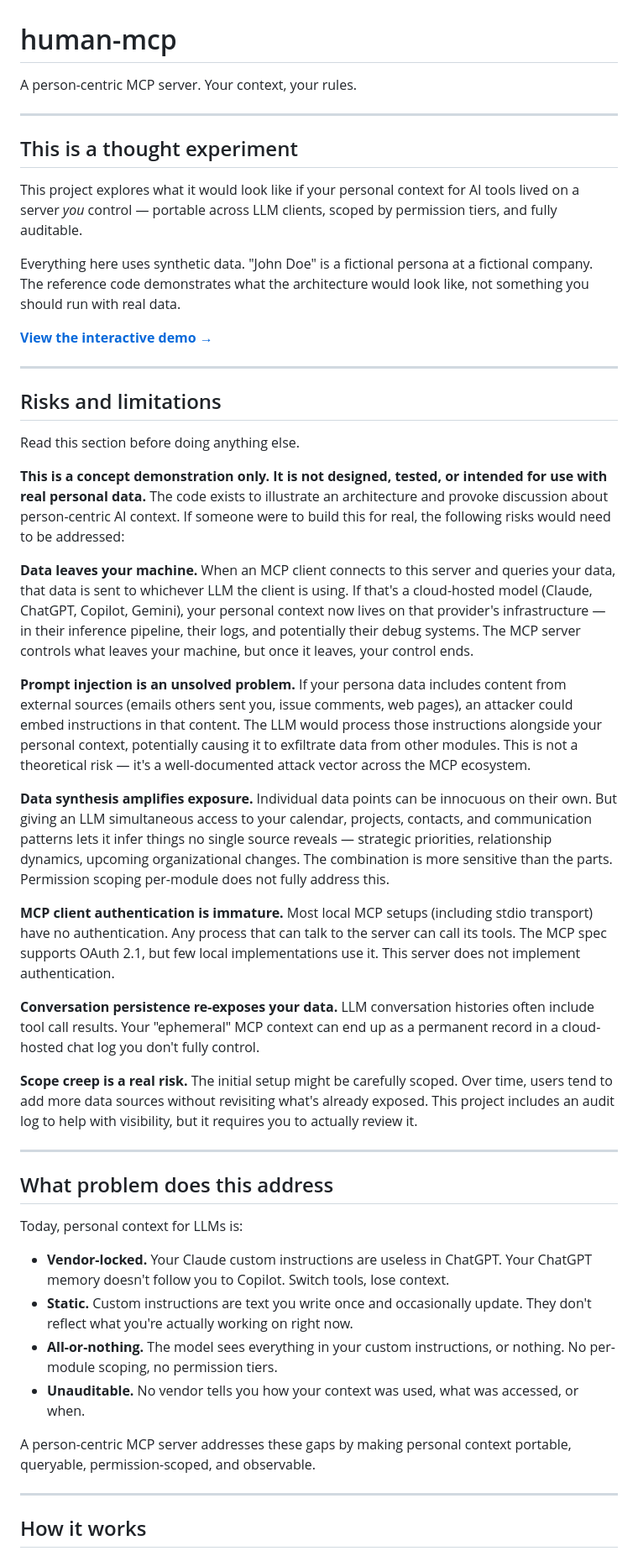
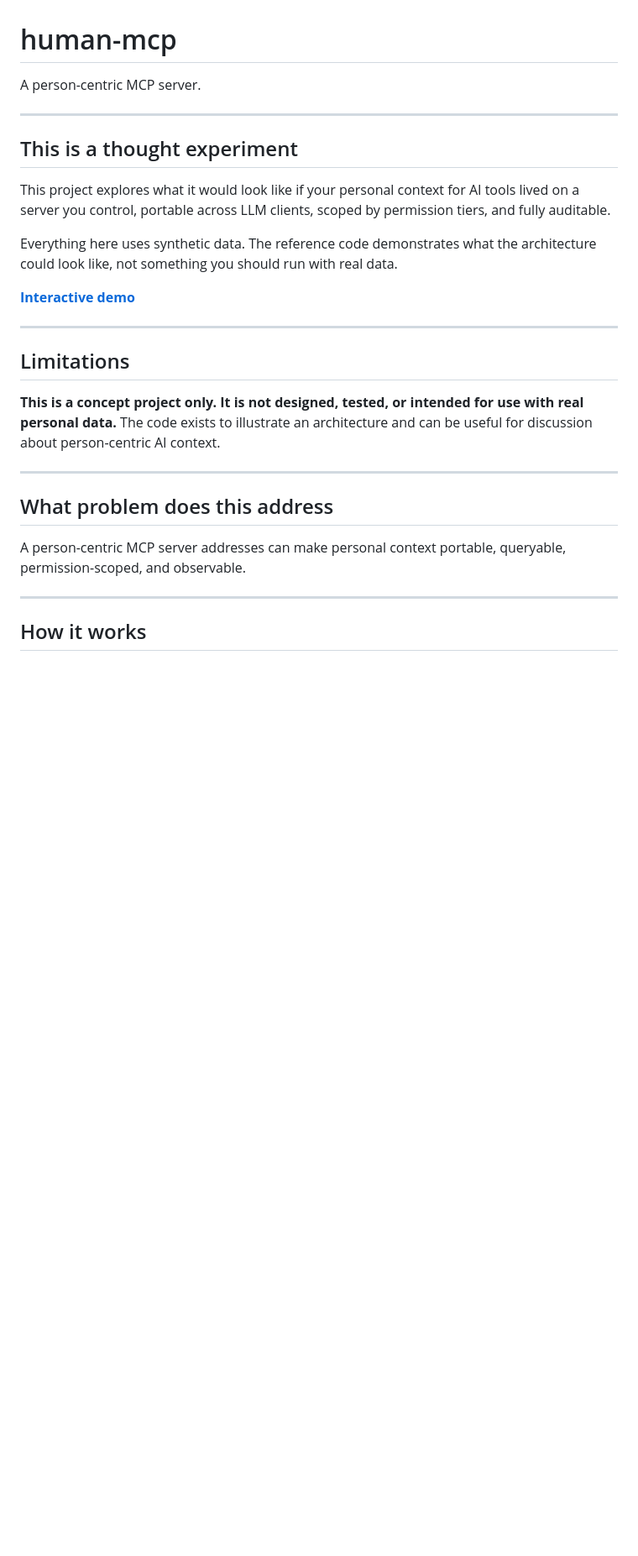
Before and after one commit to dvelton/human-mcp, a Markdown page: README.md, the part around the change. Shown at 84% size. GitHub-like rendering; blank space fills up the shorter version.

Commit message:
Update README for clarity and improved phrasing
Refined language for clarity and conciseness in README.

```diff
--- a/README.md
+++ b/README.md
@@ -1,49 +1,28 @@
 # human-mcp
 
-A person-centric MCP server. Your context, your rules.
+A person-centric MCP server.
 
 ---
 
 ## This is a thought experiment
 
-This project explores what it would look like if your personal context for AI tools lived on a server *you* control — portable across LLM clients, scoped by permission tiers, and fully auditable.
+This project explores what it would look like if your personal context for AI tools lived on a server you control, portable across LLM clients, scoped by permission tiers, and fully auditable.
 
-Everything here uses synthetic data. "John Doe" is a fictional persona at a fictional company. The reference code demonstrates what the architecture would look like, not something you should run with real data.
+Everything here uses synthetic data. The reference code demonstrates what the architecture could look like, not something you should run with real data.
 
-**[View the interactive demo →](https://dvelton.github.io/human-mcp/)**
+**[Interactive demo](https://dvelton.github.io/human-mcp/)**
 
 ---
 
-## Risks and limitations
+## Limitations
 
-Read this section before doing anything else.
-
-**This is a concept demonstration only. It is not designed, tested, or intended for use with real personal data.** The code exists to illustrate an architecture and provoke discussion about person-centric AI context. If someone were to build this for real, the following risks would need to be addressed:
-
-**Data leaves your machine.** When an MCP client connects to this server and queries your data, that data is sent to whichever LLM the client is using. If that's a cloud-hosted model (Claude, ChatGPT, Copilot, Gemini), your personal context now lives on that provider's infrastructure — in their inference pipeline, their logs, and potentially their debug systems. The MCP server controls what leaves your machine, but once it leaves, your control ends.
-
-**Prompt injection is an unsolved problem.** If your persona data includes content from external sources (emails others sent you, issue comments, web pages), an attacker could embed instructions in that content. The LLM would process those instructions alongside your personal context, potentially causing it to exfiltrate data from other modules. This is not a theoretical risk — it's a well-documented attack vector across the MCP ecosystem.
-
-**Data synthesis amplifies exposure.** Individual data points can be innocuous on their own. But giving an LLM simultaneous access to your calendar, projects, contacts, and communication patterns lets it infer things no single source reveals — strategic priorities, relationship dynamics, upcoming organizational changes. The combination is more sensitive than the parts. Permission scoping per-module does not fully address this.
-
-**MCP client authentication is immature.** Most local MCP setups (including stdio transport) have no authentication. Any process that can talk to the server can call its tools. The MCP spec supports OAuth 2.1, but few local implementations use it. This server does not implement authentication.
-
-**Conversation persistence re-exposes your data.** LLM conversation histories often include tool call results. Your "ephemeral" MCP context can end up as a permanent record in a cloud-hosted chat log you don't fully control.
-
-**Scope creep is a real risk.** The initial setup might be carefully scoped. Over time, users tend to add more data sources without revisiting what's already exposed. This project includes an audit log to help with visibility, but it requires you to actually review it.
+**This is a concept project only. It is not designed, tested, or intended for use with real personal data.** The code exists to illustrate an architecture and can be useful for discussion about person-centric AI context.
 
 ---
 
 ## What problem does this address
 
-Today, personal context for LLMs is:
-
-- **Vendor-locked.** Your Claude custom instructions are useless in ChatGPT. Your ChatGPT memory doesn't follow you to Copilot. Switch tools, lose context.
-- **Static.** Custom instructions are text you write once and occasionally update. They don't reflect what you're actually working on right now.
-- **All-or-nothing.** The model sees everything in your custom instructions, or nothing. No per-module scoping, no permission tiers.
-- **Unauditable.** No vendor tells you how your context was used, what was accessed, or when.
-
-A person-centric MCP server addresses these gaps by making personal context portable, queryable, permission-scoped, and observable.
+A person-centric MCP server addresses can make personal context portable, queryable, permission-scoped, and observable.
 
 ---
 
```
